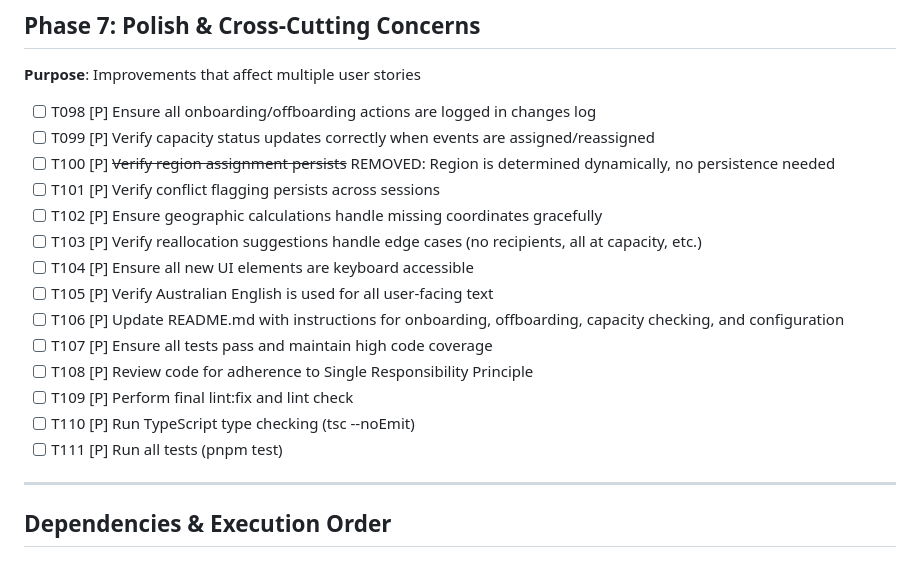
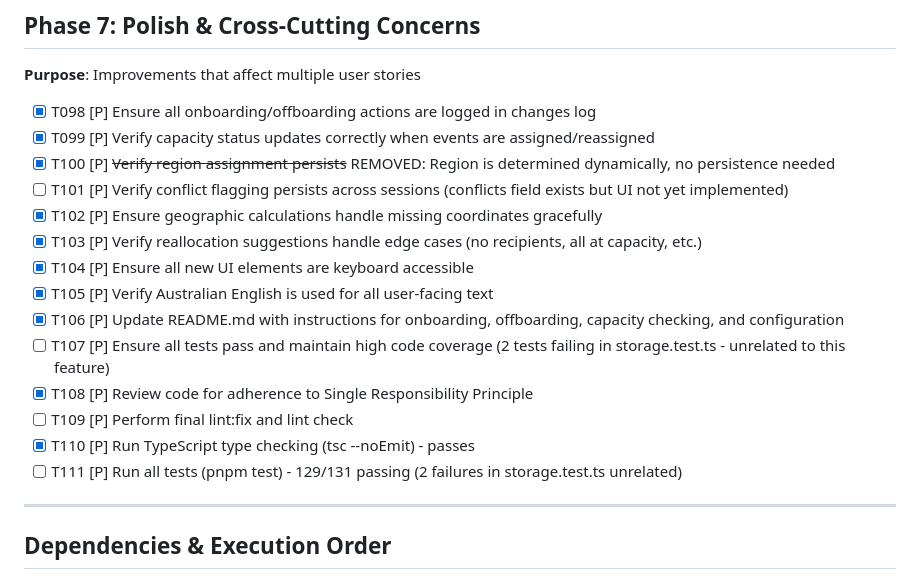
Before and after one commit to johnsyweb/ambassy, a Markdown page: specs/001-ambassador-capacity-management/tasks.md, the part around the change. GitHub-like rendering.

```diff
--- a/specs/001-ambassador-capacity-management/tasks.md
+++ b/specs/001-ambassador-capacity-management/tasks.md
@@ -210,20 +210,20 @@
 
 **Purpose**: Improvements that affect multiple user stories
 
-- [ ] T098 [P] Ensure all onboarding/offboarding actions are logged in changes log
-- [ ] T099 [P] Verify capacity status updates correctly when events are assigned/reassigned
-- [ ] T100 [P] ~~Verify region assignment persists~~ REMOVED: Region is determined dynamically, no persistence needed
-- [ ] T101 [P] Verify conflict flagging persists across sessions
-- [ ] T102 [P] Ensure geographic calculations handle missing coordinates gracefully
-- [ ] T103 [P] Verify reallocation suggestions handle edge cases (no recipients, all at capacity, etc.)
-- [ ] T104 [P] Ensure all new UI elements are keyboard accessible
-- [ ] T105 [P] Verify Australian English is used for all user-facing text
-- [ ] T106 [P] Update README.md with instructions for onboarding, offboarding, capacity checking, and configuration
-- [ ] T107 [P] Ensure all tests pass and maintain high code coverage
-- [ ] T108 [P] Review code for adherence to Single Responsibility Principle
+- [x] T098 [P] Ensure all onboarding/offboarding actions are logged in changes log
+- [x] T099 [P] Verify capacity status updates correctly when events are assigned/reassigned
+- [x] T100 [P] ~~Verify region assignment persists~~ REMOVED: Region is determined dynamically, no persistence needed
+- [ ] T101 [P] Verify conflict flagging persists across sessions (conflicts field exists but UI not yet implemented)
+- [x] T102 [P] Ensure geographic calculations handle missing coordinates gracefully
+- [x] T103 [P] Verify reallocation suggestions handle edge cases (no recipients, all at capacity, etc.)
+- [x] T104 [P] Ensure all new UI elements are keyboard accessible
+- [x] T105 [P] Verify Australian English is used for all user-facing text
+- [x] T106 [P] Update README.md with instructions for onboarding, offboarding, capacity checking, and configuration
+- [ ] T107 [P] Ensure all tests pass and maintain high code coverage (2 tests failing in storage.test.ts - unrelated to this feature)
+- [x] T108 [P] Review code for adherence to Single Responsibility Principle
 - [ ] T109 [P] Perform final lint:fix and lint check
-- [ ] T110 [P] Run TypeScript type checking (tsc --noEmit)
-- [ ] T111 [P] Run all tests (pnpm test)
+- [x] T110 [P] Run TypeScript type checking (tsc --noEmit) - passes
+- [ ] T111 [P] Run all tests (pnpm test) - 129/131 passing (2 failures in storage.test.ts unrelated)
 
 ---
 
```
Also changed, not shown: README.md (+38 -0 lines).
